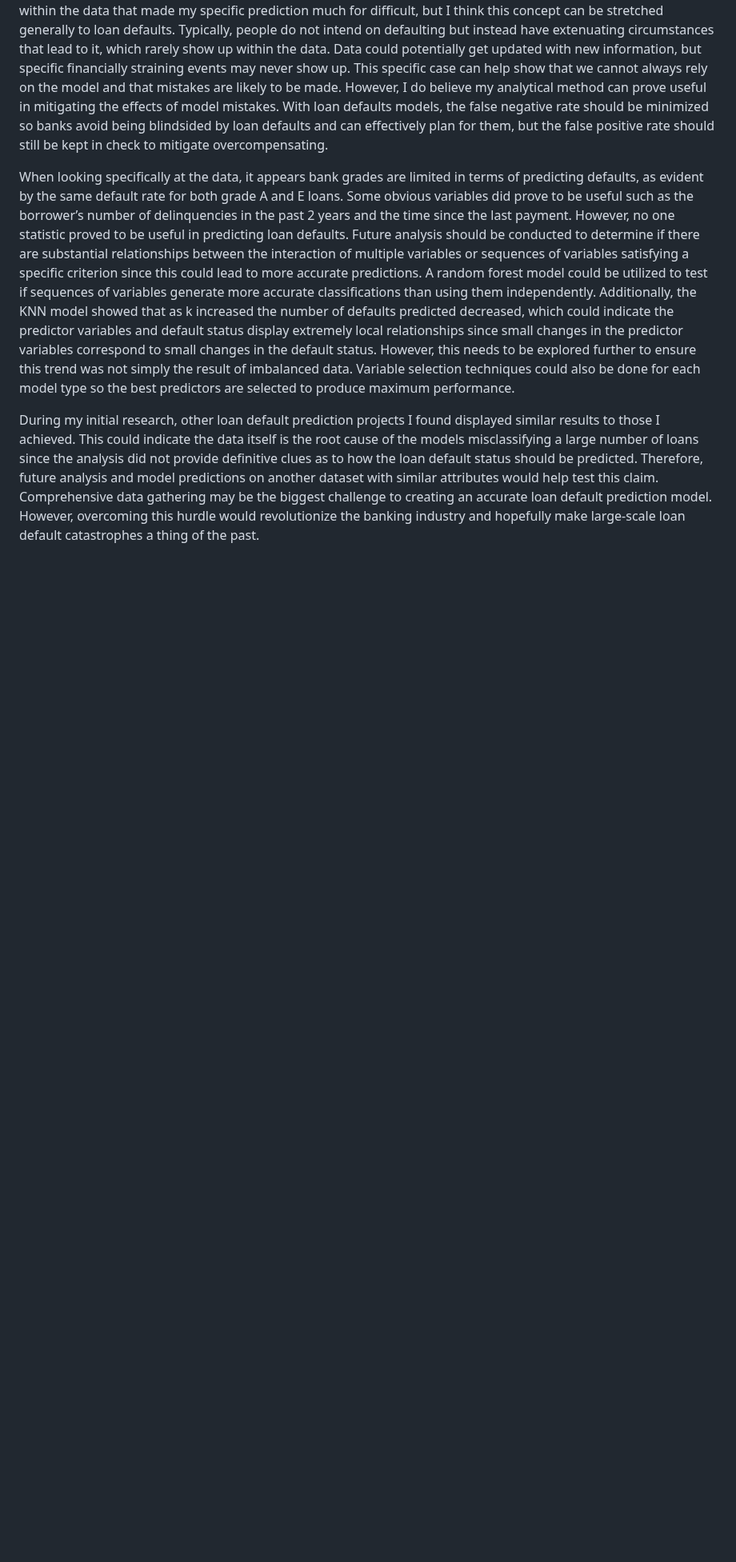
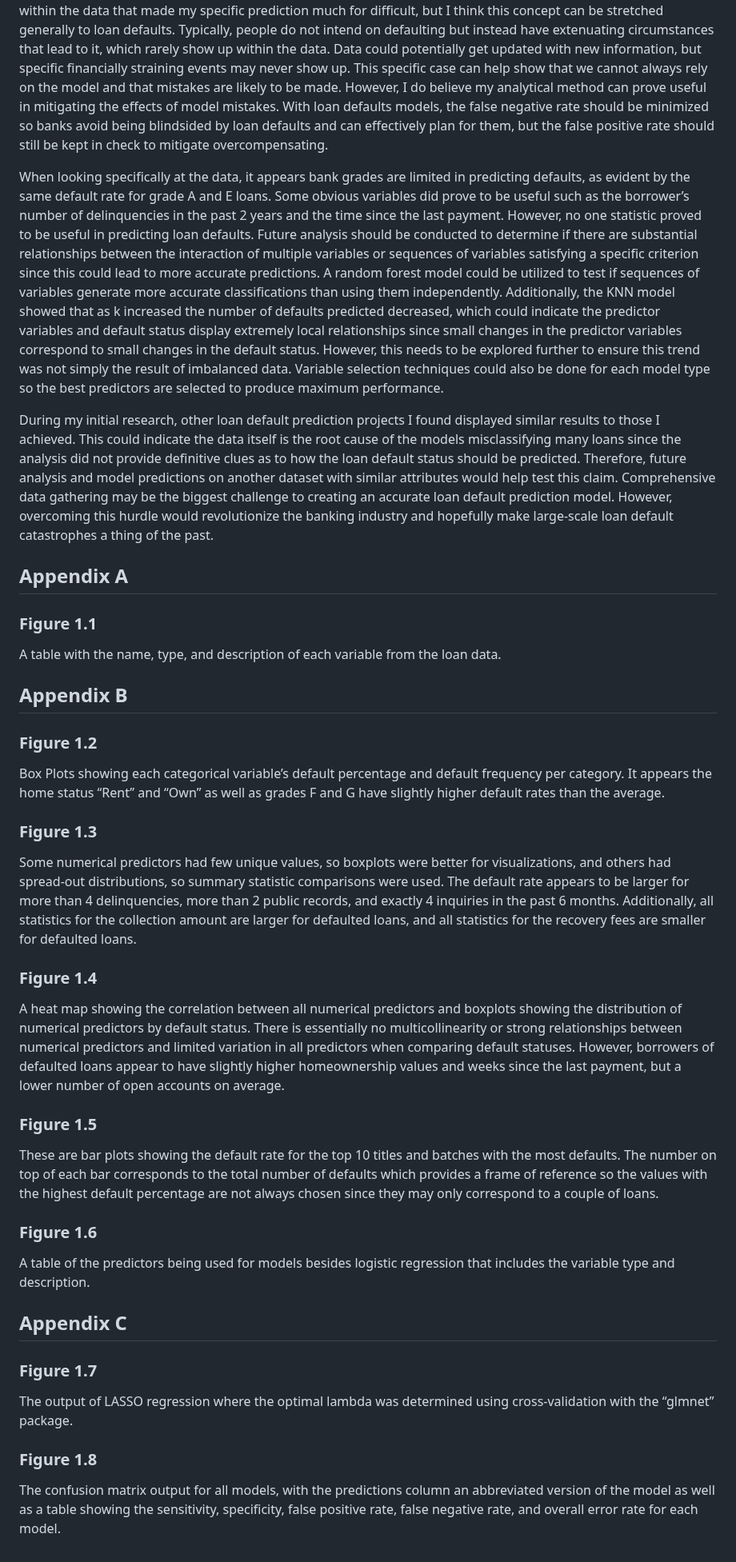
Before and after one commit to tjbuck11/R-Projects, a Markdown page: Loan-Default-Prediction/README.md, the part around the change. Shown at 80% size. Rendered like a GitHub page; blank space fills up the shorter version.

```diff
--- a/Loan-Default-Prediction/README.md
+++ b/Loan-Default-Prediction/README.md
@@ -41,6 +41,39 @@ Weighing all of the metrics together, I would narrow it down to the logistic reg
 ## Conclusion
 From my analysis, some important findings can be useful for future loan default model formulations. The main takeaway is that predicting loan defaults is extremely difficult. I hypothesize there was some omitted-variable bias within the data that made my specific prediction much for difficult, but I think this concept can be stretched generally to loan defaults. Typically, people do not intend on defaulting but instead have extenuating circumstances that lead to it, which rarely show up within the data. Data could potentially get updated with new information, but specific financially straining events may never show up. This specific case can help show that we cannot always rely on the model and that mistakes are likely to be made. However, I do believe my analytical method can prove useful in mitigating the effects of model mistakes. With loan defaults models, the false negative rate should be minimized so banks avoid being blindsided by loan defaults and can effectively plan for them, but the false positive rate should still be kept in check to mitigate overcompensating.
 
-When looking specifically at the data, it appears bank grades are limited in terms of predicting defaults, as evident by the same default rate for both grade A and E loans. Some obvious variables did prove to be useful such as the borrower’s number of delinquencies in the past 2 years and the time since the last payment. However, no one statistic proved to be useful in predicting loan defaults. Future analysis should be conducted to determine if there are substantial relationships between the interaction of multiple variables or sequences of variables satisfying a specific criterion since this could lead to more accurate predictions. A random forest model could be utilized to test if sequences of variables generate more accurate classifications than using them independently. Additionally, the KNN model showed that as k increased the number of defaults predicted decreased, which could indicate the predictor variables and default status display extremely local relationships since small changes in the predictor variables correspond to small changes in the default status. However, this needs to be explored further to ensure this trend was not simply the result of imbalanced data. Variable selection techniques could also be done for each model type so the best predictors are selected to produce maximum performance.
+When looking specifically at the data, it appears bank grades are limited in predicting defaults, as evident by the same default rate for grade A and E loans. Some obvious variables did prove to be useful such as the borrower’s number of delinquencies in the past 2 years and the time since the last payment. However, no one statistic proved to be useful in predicting loan defaults. Future analysis should be conducted to determine if there are substantial relationships between the interaction of multiple variables or sequences of variables satisfying a specific criterion since this could lead to more accurate predictions. A random forest model could be utilized to test if sequences of variables generate more accurate classifications than using them independently. Additionally, the KNN model showed that as k increased the number of defaults predicted decreased, which could indicate the predictor variables and default status display extremely local relationships since small changes in the predictor variables correspond to small changes in the default status. However, this needs to be explored further to ensure this trend was not simply the result of imbalanced data. Variable selection techniques could also be done for each model type so the best predictors are selected to produce maximum performance.
 
-During my initial research, other loan default prediction projects I found displayed similar results to those I achieved. This could indicate the data itself is the root cause of the models misclassifying a large number of loans since the analysis did not provide definitive clues as to how the loan default status should be predicted. Therefore, future analysis and model predictions on another dataset with similar attributes would help test this claim. Comprehensive data gathering may be the biggest challenge to creating an accurate loan default prediction model. However, overcoming this hurdle would revolutionize the banking industry and hopefully make large-scale loan default catastrophes a thing of the past.
+During my initial research, other loan default prediction projects I found displayed similar results to those I achieved. This could indicate the data itself is the root cause of the models misclassifying many loans since the analysis did not provide definitive clues as to how the loan default status should be predicted. Therefore, future analysis and model predictions on another dataset with similar attributes would help test this claim. Comprehensive data gathering may be the biggest challenge to creating an accurate loan default prediction model. However, overcoming this hurdle would revolutionize the banking industry and hopefully make large-scale loan default catastrophes a thing of the past.
+
+## Appendix A
+
+### Figure 1.1
+A table with the name, type, and description of each variable from the loan data.
+
+
+## Appendix B
+### Figure 1.2
+Box Plots showing each categorical variable’s default percentage and default frequency per category. It appears the home status “Rent” and “Own” as well as grades F and G have slightly higher default rates than the average.
+
+### Figure 1.3
+Some numerical predictors had few unique values, so boxplots were better for visualizations, and others had spread-out distributions, so summary statistic comparisons were used. The default rate appears to be larger for more than 4 delinquencies, more than 2 public records, and exactly 4 inquiries in the past 6 months. Additionally, all statistics for the collection amount are larger for defaulted loans, and all statistics for the recovery fees are smaller for defaulted loans.
+
+### Figure 1.4
+A heat map showing the correlation between all numerical predictors and boxplots showing the distribution of numerical predictors by default status. There is essentially no multicollinearity or strong relationships between numerical predictors and limited variation in all predictors when comparing default statuses. However, borrowers of defaulted loans appear to have slightly higher homeownership values and weeks since the last payment, but a lower number of open accounts on average.
+
+
+### Figure 1.5
+These are bar plots showing the default rate for the top 10 titles and batches with the most defaults. The number on top of each bar corresponds to the total number of defaults which provides a frame of reference so the values with the highest default percentage are not always chosen since they may only correspond to a couple of loans.
+
+
+### Figure 1.6
+A table of the predictors being used for models besides logistic regression that includes the variable type and description.
+
+
+## Appendix C
+### Figure 1.7
+The output of LASSO regression where the optimal lambda was determined using cross-validation with the “glmnet” package.
+
+
+### Figure 1.8
+The confusion matrix output for all models, with the predictions column an abbreviated version of the model as well as a table showing the sensitivity, specificity, false positive rate, false negative rate, and overall error rate for each model.
```
